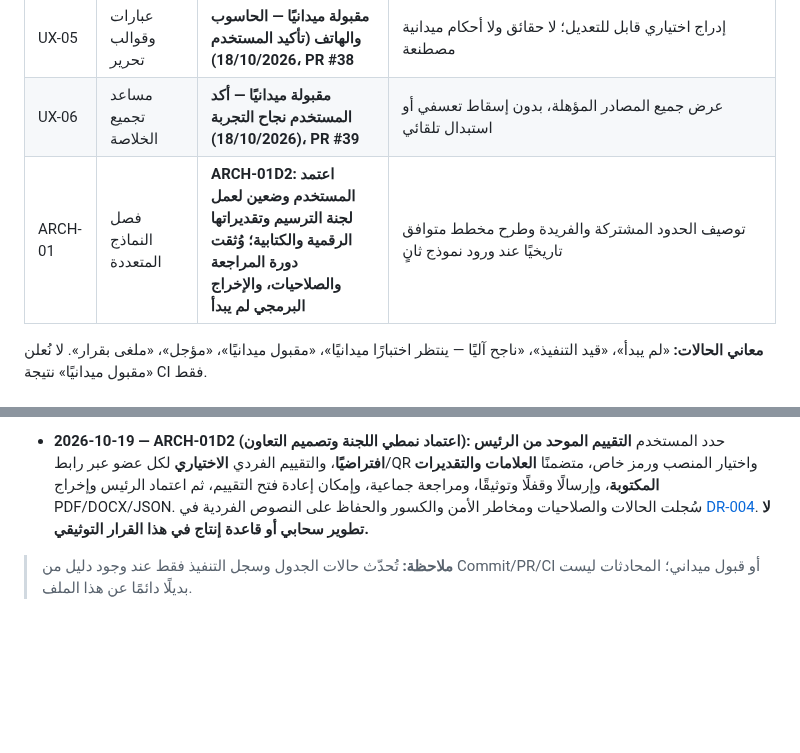
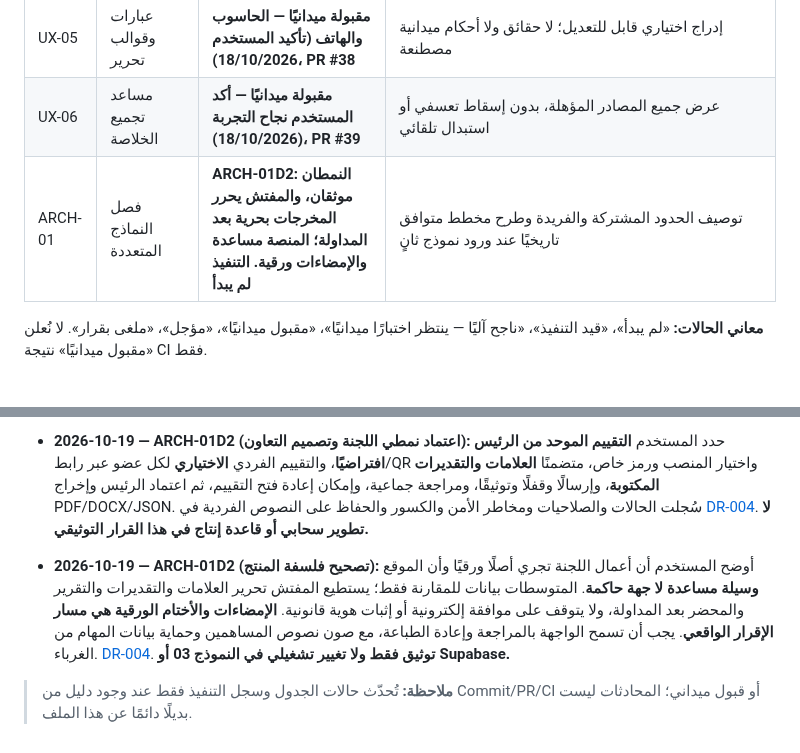
Before and after one commit to scientifica007/Official_report_template_03, a Markdown page: docs/PRODUCT_ROADMAP.md, 2 parts joined by grey strips. GitHub-like rendering; blank space fills up the shorter version.

Commit message:
docs(roadmap): record inspector-led and paper-signature workflow decision

```diff
--- a/docs/PRODUCT_ROADMAP.md
+++ b/docs/PRODUCT_ROADMAP.md
@@ -22,7 +22,7 @@
 | UX-04 | إملاء صوتي اختياري | **UX-04.1 مقبولة ميدانيًا — أكد المستخدم نجاح الحاسوب والهاتف (18/10/2026)، PR #37** | تحقق المتصفح والخصوصية، مراجعة النص قبل إضافته، وتعطل تدريجي آمن |
 | UX-05 | عبارات وقوالب تحرير | **مقبولة ميدانيًا — الحاسوب والهاتف (تأكيد المستخدم 18/10/2026)، PR #38** | إدراج اختياري قابل للتعديل؛ لا حقائق ولا أحكام ميدانية مصطنعة |
 | UX-06 | مساعد تجميع الخلاصة | **مقبولة ميدانيًا — أكد المستخدم نجاح التجربة (18/10/2026)، PR #39** | عرض جميع المصادر المؤهلة، بدون إسقاط تعسفي أو استبدال تلقائي |
-| ARCH-01 | فصل النماذج المتعددة | **ARCH-01D2: اعتمد المستخدم وضعين لعمل لجنة الترسيم وتقديراتها الرقمية والكتابية؛ وُثقت دورة المراجعة والصلاحيات، والإخراج البرمجي لم يبدأ** | توصيف الحدود المشتركة والفريدة وطرح مخطط متوافق تاريخيًا عند ورود نموذج ثانٍ |
+| ARCH-01 | فصل النماذج المتعددة | **ARCH-01D2: النمطان موثقان، والمفتش يحرر المخرجات بحرية بعد المداولة؛ المنصة مساعدة والإمضاءات ورقية. التنفيذ لم يبدأ** | توصيف الحدود المشتركة والفريدة وطرح مخطط متوافق تاريخيًا عند ورود نموذج ثانٍ |
 
 **معاني الحالات:** «لم يبدأ»، «قيد التنفيذ»، «ناجح آليًا — ينتظر اختبارًا ميدانيًا»، «مقبول ميدانيًا»، «مؤجل»، «ملغى بقرار». لا نُعلن «مقبول ميدانيًا» نتيجة CI فقط.
 
@@ -178,4 +178,6 @@
 
 - **2026-10-19 — ARCH-01D2 (اعتماد نمطي اللجنة وتصميم التعاون):** حدد المستخدم **التقييم الموحد من الرئيس افتراضيًا**، والتقييم الفردي **الاختياري** لكل عضو عبر رابط/QR واختيار المنصب ورمز خاص، متضمنًا **العلامات والتقديرات المكتوبة**، وإرسالًا وقفلًا وتوثيقًا، ومراجعة جماعية، وإمكان إعادة فتح التقييم، ثم اعتماد الرئيس وإخراج PDF/DOCX/JSON. سُجلت الحالات والصلاحيات ومخاطر الأمن والكسور والحفاظ على النصوص الفردية في [DR-004](ARCH01D2_COMMITTEE_COLLABORATION_SPEC.md). **لا تطوير سحابي أو قاعدة إنتاج في هذا القرار التوثيقي.**
 
+- **2026-10-19 — ARCH-01D2 (تصحيح فلسفة المنتج):** أوضح المستخدم أن أعمال اللجنة تجري أصلًا ورقيًا وأن الموقع **وسيلة مساعدة لا جهة حاكمة**. المتوسطات بيانات للمقارنة فقط؛ يستطيع المفتش تحرير العلامات والتقديرات والتقرير والمحضر بعد المداولة، ولا يتوقف على موافقة إلكترونية أو إثبات هوية قانونية. **الإمضاءات والأختام الورقية هي مسار الإقرار الواقعي**. يجب أن تسمح الواجهة بالمراجعة وإعادة الطباعة، مع صون نصوص المساهمين وحماية بيانات المهام من الغرباء. [DR-004](ARCH01D2_COMMITTEE_COLLABORATION_SPEC.md). **توثيق فقط ولا تغيير تشغيلي في النموذج 03 أو Supabase.**
+
 > **ملاحظة:** تُحدّث حالات الجدول وسجل التنفيذ فقط عند وجود دليل من Commit/PR/CI أو قبول ميداني؛ المحادثات ليست بديلًا دائمًا عن هذا الملف.
```
